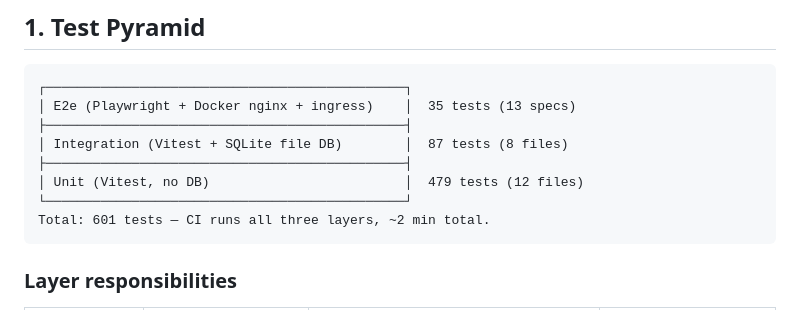
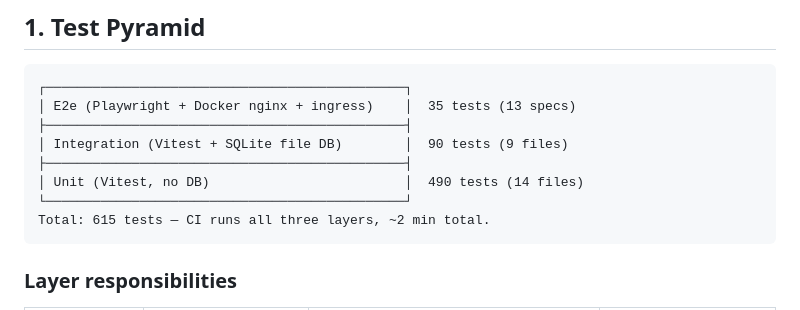
Before and after one commit to kbarthei/HASpoolManager, a Markdown page: docs/test-strategy.md, the part around the change. GitHub-like rendering.

Commit message:
docs: bump test counts (490 unit / 90 integration)
Co-Authored-By: Claude Opus 4.7 (1M context) <noreply@anthropic.com>

````diff
--- a/docs/test-strategy.md
+++ b/docs/test-strategy.md
@@ -19,11 +19,11 @@ This rewrite:
 ┌──────────────────────────────────────────────┐
 │ E2e (Playwright + Docker nginx + ingress)    │  35 tests (13 specs)
 ├──────────────────────────────────────────────┤
-│ Integration (Vitest + SQLite file DB)        │  87 tests (8 files)
+│ Integration (Vitest + SQLite file DB)        │  90 tests (9 files)
 ├──────────────────────────────────────────────┤
-│ Unit (Vitest, no DB)                         │  479 tests (12 files)
+│ Unit (Vitest, no DB)                         │  490 tests (14 files)
 └──────────────────────────────────────────────┘
-Total: 601 tests — CI runs all three layers, ~2 min total.
+Total: 615 tests — CI runs all three layers, ~2 min total.
 ```
 
 ### Layer responsibilities
````
Also changed, not shown: CLAUDE.md (+2 -2 lines).
